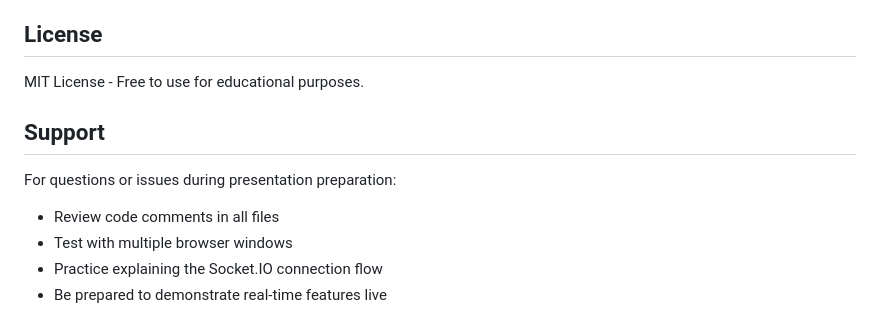
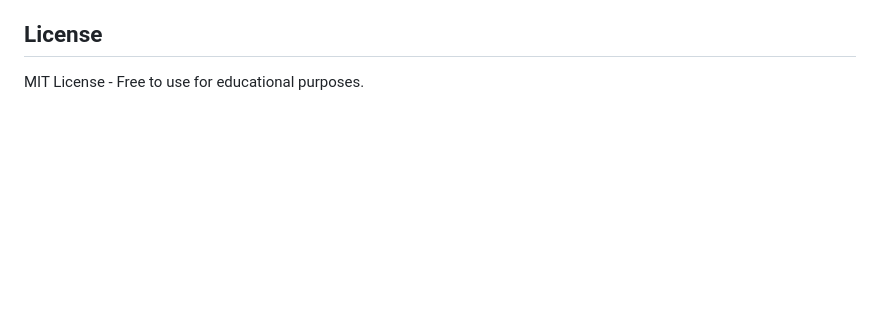
Before and after one commit to IshorMagar101/SathyChat, a Markdown page: README.md, the part around the change. Rendered like a GitHub page; blank space fills up the shorter version.

Commit message:
Remove support section from README
Removed support section from README.

```diff
--- a/README.md
+++ b/README.md
@@ -250,11 +250,3 @@ Possible improvements for advanced demonstration:
 ## License
 
 MIT License - Free to use for educational purposes.
-
-## Support
-
-For questions or issues during presentation preparation:
-- Review code comments in all files
-- Test with multiple browser windows
-- Practice explaining the Socket.IO connection flow
-- Be prepared to demonstrate real-time features live
```
